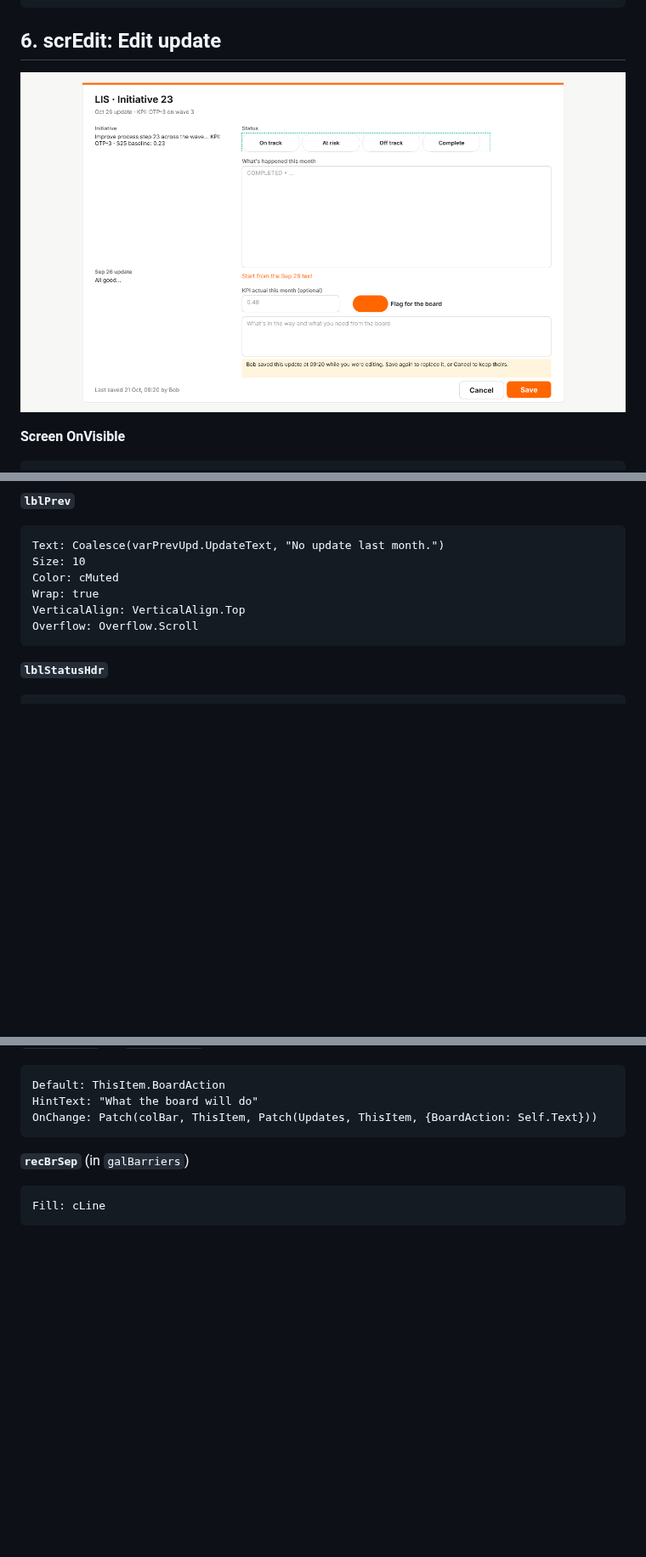
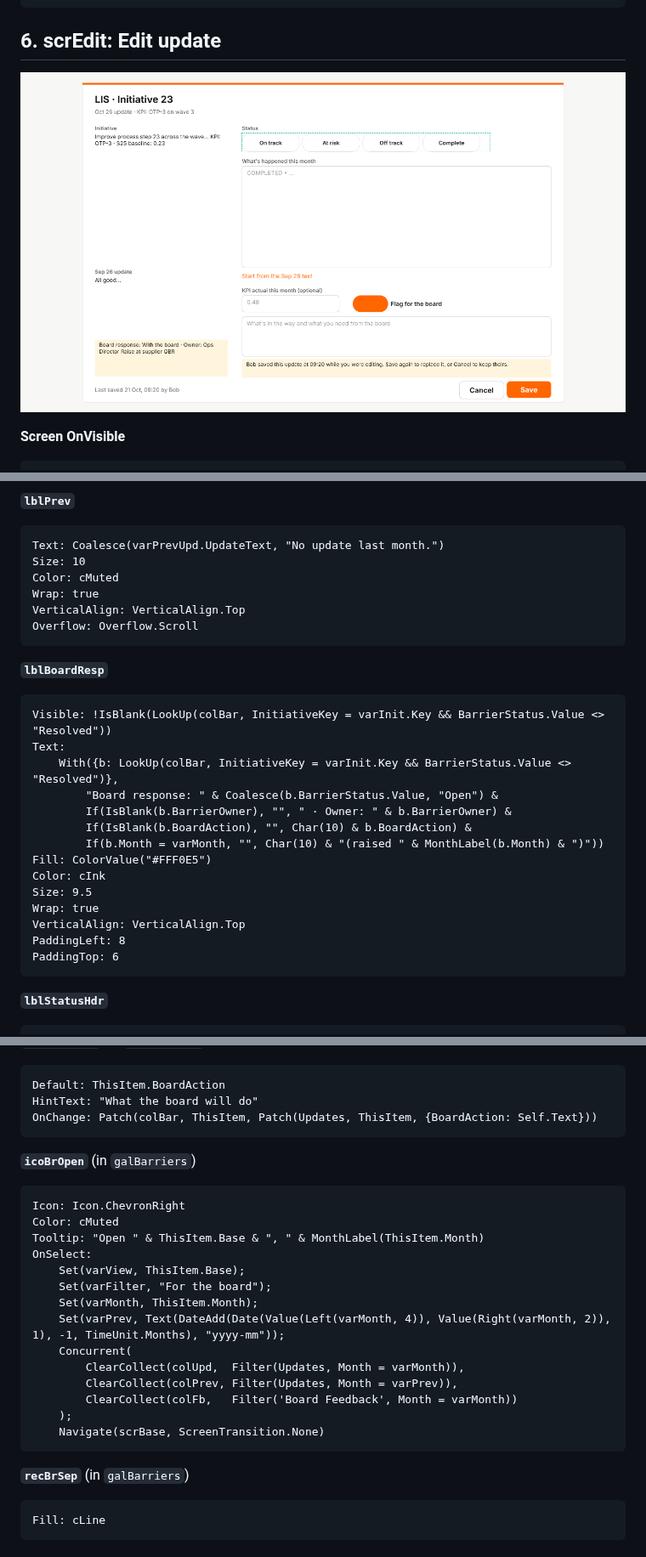
Before and after one commit to aleoliveto/portablecharger, a Markdown page: powerapps/BUILD.md, 3 parts joined by grey strips. Shown at 85% size. Rendered like a GitHub page; pictures changed too: powerapps/scrEdit.png; blank space fills up the shorter version.

Commit message:
Power Apps build: show the board's response to bases, open asks from Barriers
The edit screen now shows any open ask on the initiative with the
board's status, owner and action, and the base list tags initiatives
with open asks from earlier months. Each barrier row gets an arrow that
opens its base on the month it was raised, filtered to board items.

Co-Authored-By: Claude Opus 5.5 <noreply@anthropic.com>
Claude-Session: https://claude.ai/code/session_01FSDzs4oTqSNZtfHC1o1esS

````diff
--- a/powerapps/BUILD.md
+++ b/powerapps/BUILD.md
@@ -1381,6 +1382,25 @@ Color: cMuted
 Wrap: true
 VerticalAlign: VerticalAlign.Top
 Overflow: Overflow.Scroll
+```
+
+**`lblBoardResp`**
+
+```
+Visible: !IsBlank(LookUp(colBar, InitiativeKey = varInit.Key && BarrierStatus.Value <> "Resolved"))
+Text:
+    With({b: LookUp(colBar, InitiativeKey = varInit.Key && BarrierStatus.Value <> "Resolved")},
+        "Board response: " & Coalesce(b.BarrierStatus.Value, "Open") &
+        If(IsBlank(b.BarrierOwner), "", " · Owner: " & b.BarrierOwner) &
+        If(IsBlank(b.BoardAction), "", Char(10) & b.BoardAction) &
+        If(b.Month = varMonth, "", Char(10) & "(raised " & MonthLabel(b.Month) & ")"))
+Fill: ColorValue("#FFF0E5")
+Color: cInk
+Size: 9.5
+Wrap: true
+VerticalAlign: VerticalAlign.Top
+PaddingLeft: 8
+PaddingTop: 6
 ```
 
 **`lblStatusHdr`**
@@ -2052,6 +2073,25 @@ OnChange: Patch(colBar, ThisItem, Patch(Updates, ThisItem, {BarrierOwner: Self.T
 Default: ThisItem.BoardAction
 HintText: "What the board will do"
 OnChange: Patch(colBar, ThisItem, Patch(Updates, ThisItem, {BoardAction: Self.Text}))
+```
+
+**`icoBrOpen`** (in `galBarriers`)
+
+```
+Icon: Icon.ChevronRight
+Color: cMuted
+Tooltip: "Open " & ThisItem.Base & ", " & MonthLabel(ThisItem.Month)
+OnSelect:
+    Set(varView, ThisItem.Base);
+    Set(varFilter, "For the board");
+    Set(varMonth, ThisItem.Month);
+    Set(varPrev, Text(DateAdd(Date(Value(Left(varMonth, 4)), Value(Right(varMonth, 2)), 1), -1, TimeUnit.Months), "yyyy-mm"));
+    Concurrent(
+        ClearCollect(colUpd,  Filter(Updates, Month = varMonth)),
+        ClearCollect(colPrev, Filter(Updates, Month = varPrev)),
+        ClearCollect(colFb,   Filter('Board Feedback', Month = varMonth))
+    );
+    Navigate(scrBase, ScreenTransition.None)
 ```
 
 **`recBrSep`** (in `galBarriers`)
````
Also changed, not shown: other parts of powerapps/BUILD.md (+5 -3 lines), powerapps/scrBarriers.png.
